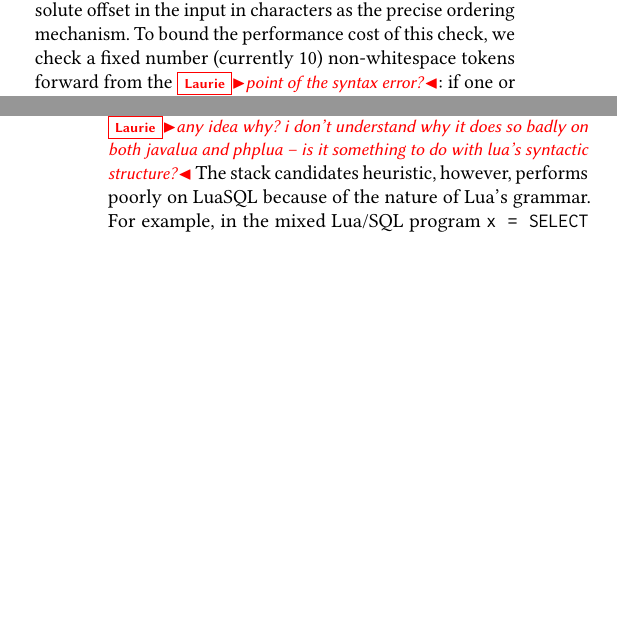
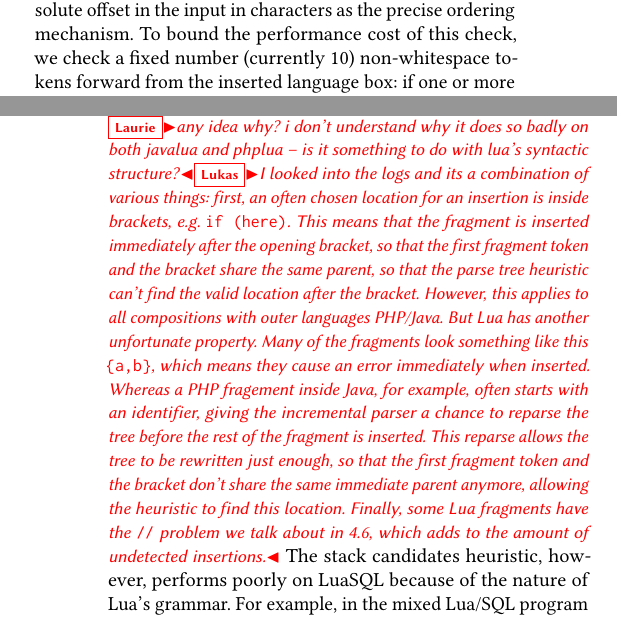
Before and after one commit to softdevteam/auto_lbox_paper, a LaTeX paper (auto_lbox.tex): two parts of the columns of pages 6 and 12 of 15, joined at a grey line, cut so that both start at the same text, the shorter picture padded with empty space. Compiled offline with pdfLaTeX.

Commit message:
Addressed some comments

```diff
--- a/auto_lbox.tex
+++ b/auto_lbox.tex
@@ -810,8 +810,8 @@ much input subsequent tokens consume, precisely defining ``how far'' is
 surprisingly difficult. As a reasonable proxy, we use the absolute offset in
 the input in characters as the precise ordering mechanism. To bound the
 performance cost of this check, we check a fixed number (currently 10)
-non-whitespace tokens forward from the \laurie{point of the syntax error?}: if
-one or more candidates is successful up to that point it outranks all
+non-whitespace tokens forward from the inserted language box: if
+one or more candidates are successful up to that point they outrank all
 candidates which have syntax errors within that token range.
 
 \begin{figure*}[tb]
@@ -1261,7 +1261,17 @@ heuristic to be more effective than the stack candidates heuristic, but the
 latter (\validstackoverall) has a noticeable greater proportion of acceptable
 outcomes than the former (\validhistoverall). \laurie{any idea why? i don't
 understand why it does so badly on both javalua and phplua -- is it something
-to do with lua's syntactic structure?} The stack candidates heuristic, however,
+to do with lua's syntactic structure?}\lukas{I looked into the logs and its a combination
+of various things: first, an often chosen location for an insertion is inside brackets, e.g.~\texttt{if (here)}.
+This means that the fragment is inserted immediately after the opening bracket, so that the first fragment
+token and the bracket share the same parent, so that the parse tree heuristic can't find the valid location
+after the bracket. However, this applies to all compositions with outer languages PHP/Java. But Lua has another
+unfortunate property. Many of the fragments look something like this \texttt{\{a,b\}}, which means they cause
+an error immediately when inserted. Whereas a PHP fragement inside Java, for example, often starts with an identifier, giving
+the incremental parser a chance to reparse the tree before the rest of the fragment is inserted. This reparse
+allows the tree to be rewritten just enough, so that the first fragment token and the bracket don't share the same
+immediate parent anymore, allowing the heuristic to find this location. Finally, some Lua fragments have the \texttt{//}
+problem we talk about in 4.6, which adds to the amount of undetected insertions.} The stack candidates heuristic, however,
 performs poorly on LuaSQL because of the nature of Lua's grammar. For example,
 in the mixed Lua/SQL program  \texttt{x = SELECT a, b FROM t}, everything up to
 `\texttt{b}' can be parsed in Lua, leading to an LR reduction action which
```
Also changed, not shown: auto_lbox.tex (4 more changed lines).
